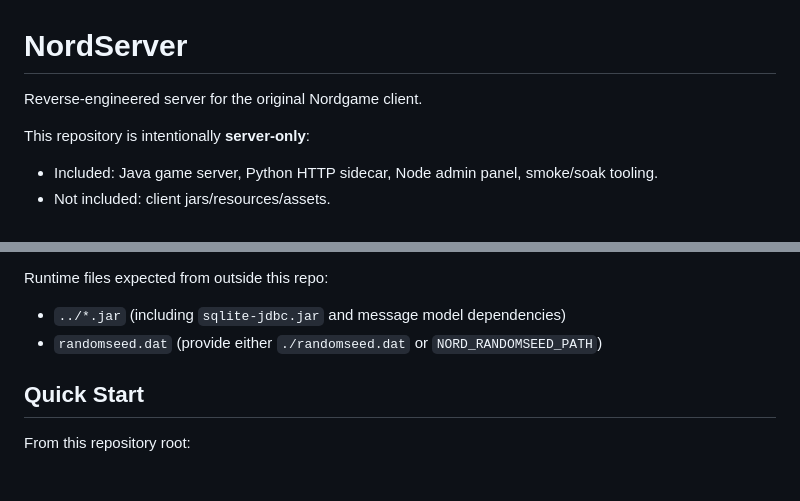
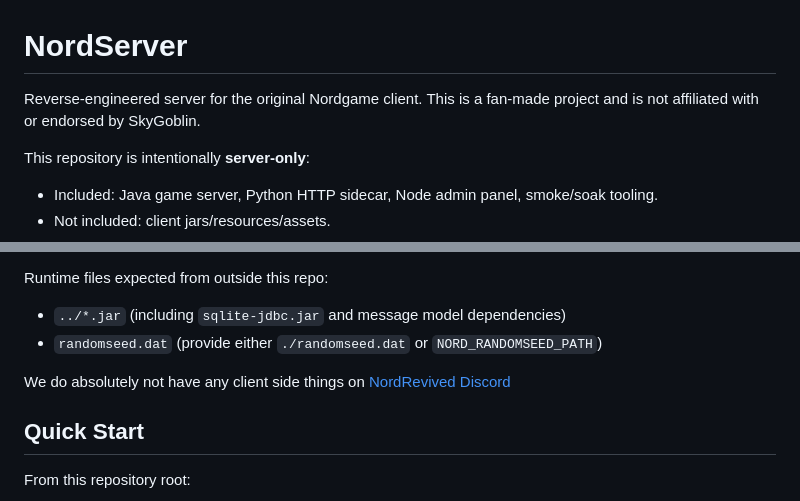
Before and after one commit to JuggleWithTim/NordServer, a Markdown page: README.md, 2 parts joined by grey strips. Rendered like a GitHub page; blank space fills up the shorter version.

Commit message:
Update README with project affiliation and client info
Added clarification about project affiliation and client side resources.

```diff
--- a/README.md
+++ b/README.md
@@ -1,6 +1,7 @@
 # NordServer
 
 Reverse-engineered server for the original Nordgame client.
+This is a fan-made project and is not affiliated with or endorsed by SkyGoblin.
 
 This repository is intentionally **server-only**:
 - Included: Java game server, Python HTTP sidecar, Node admin panel, smoke/soak tooling.
@@ -41,6 +42,8 @@ Important scope note:
 Runtime files expected from outside this repo:
 - `../*.jar` (including `sqlite-jdbc.jar` and message model dependencies)
 - `randomseed.dat` (provide either `./randomseed.dat` or `NORD_RANDOMSEED_PATH`)
+
+We do absolutely not have any client side things on [NordRevived Discord](https://discord.gg/NkEUkvq6vh)
 
 ## Quick Start
 
```
